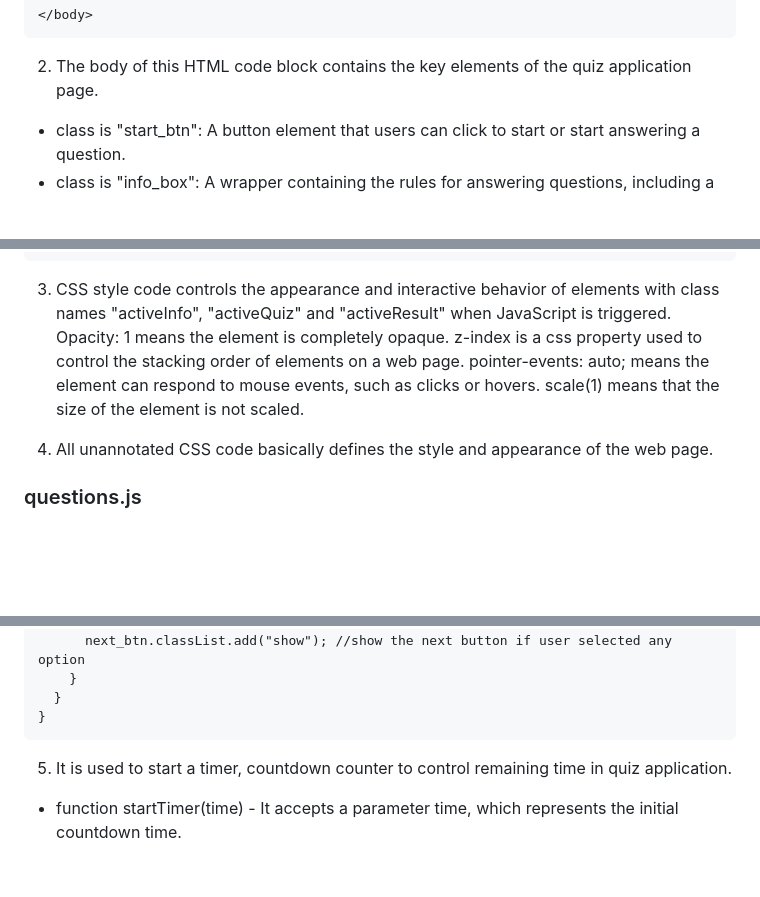
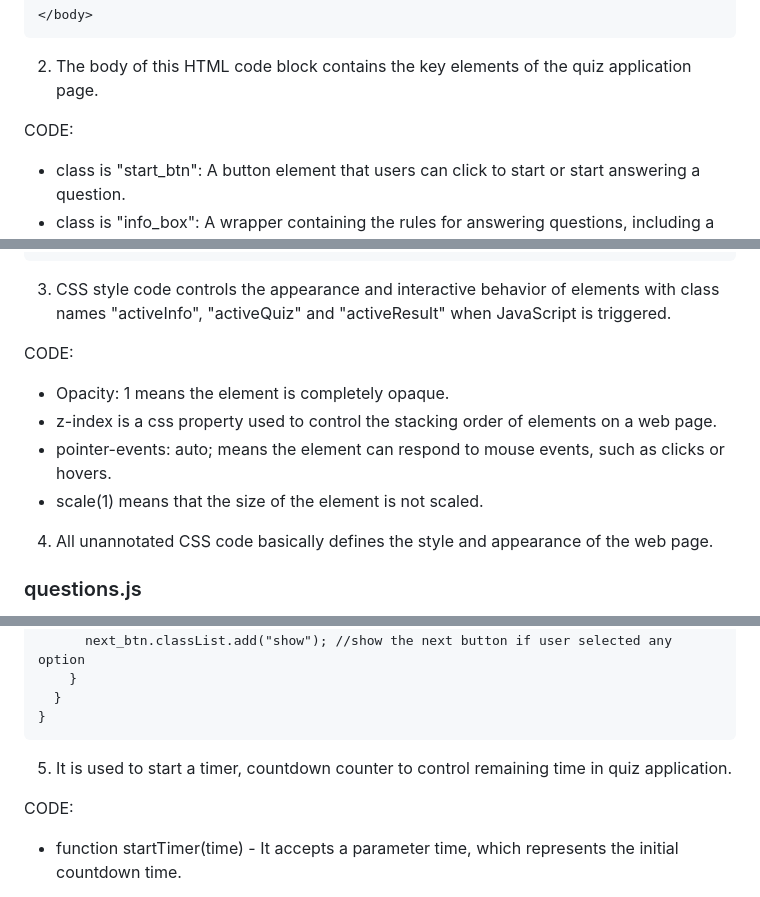
Before and after one commit to xiachen97/XiaChen_hw5TH_csi3150_fs2023, a Markdown page: README.md, 3 parts joined by grey strips. GitHub-like rendering; blank space fills up the shorter version.

````diff
--- a/README.md
+++ b/README.md
@@ -132,6 +132,9 @@ CODE:
 </body>
 ```
 2. The body of this HTML code block contains the key elements of the quiz application page.
+
+CODE:
+
 * class is "start_btn": A button element that users can click to start or start answering a question.
 * class is "info_box": A wrapper containing the rules for answering questions, including a title, a list of rules, and buttons(quit and start).
 * class is "quiz_box": The main answering area, including title, timer, question text, answer options, dynamic statistics questions and next question button.
@@ -182,7 +187,14 @@ CODE:
 }
 ```
 
-3. CSS style code controls the appearance and interactive behavior of elements with class names "activeInfo", "activeQuiz" and "activeResult" when JavaScript is triggered. Opacity: 1 means the element is completely opaque. z-index is a css property used to control the stacking order of elements on a web page. pointer-events: auto; means the element can respond to mouse events, such as clicks or hovers. scale(1) means that the size of the element is not scaled.
+3. CSS style code controls the appearance and interactive behavior of elements with class names "activeInfo", "activeQuiz" and "activeResult" when JavaScript is triggered.
+
+CODE:
+
+* Opacity: 1 means the element is completely opaque.
+* z-index is a css property used to control the stacking order of elements on a web page.
+* pointer-events: auto; means the element can respond to mouse events, such as clicks or hovers.
+* scale(1) means that the size of the element is not scaled.
 
 4. All unannotated CSS code basically defines the style and appearance of the web page.
 
@@ -352,6 +368,8 @@ function startTimer(time) {
 
 5. It is used to start a timer, countdown counter to control remaining time in quiz application.
 
+CODE:
+
 * function startTimer(time) - It accepts a parameter time, which represents the initial countdown time.
 
 * counter = setInterval(timer, 1000); - This line of code uses the setInterval function to create a timer with an interval of 1000 milliseconds (1 second) and assigns it to a variable named counter. This timer will execute a function named timer every second.
````
Also changed, not shown: other parts of README.md (+7 -1 lines).
